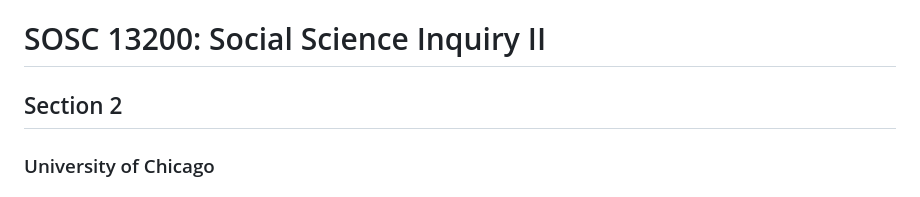
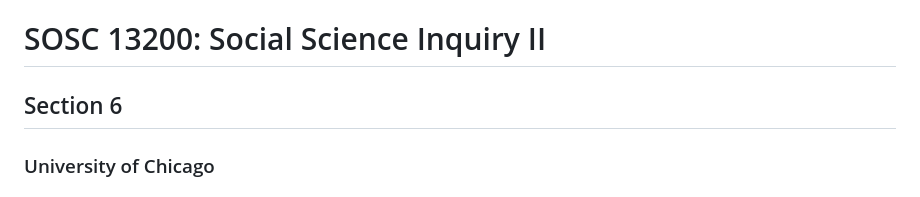
Before and after one commit to UChicago-pol-methods/SOSC13200-W24, a Markdown page: assignments/final-project.md, the part around the change. Rendered like a GitHub page.

```diff
--- a/assignments/final-project.md
+++ b/assignments/final-project.md
@@ -1,5 +1,5 @@
 # SOSC 13200: Social Science Inquiry II
-## Section 2
+## Section 6
 ### University of Chicago
 ### Winter Quarter 2024
 
```
